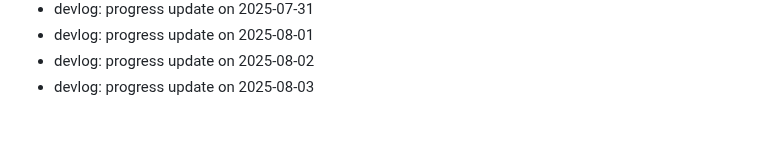
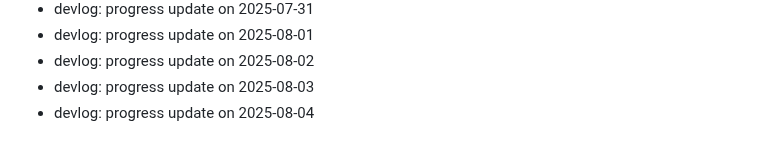
Before and after one commit to ParkerMartina/imxieyi, a Markdown page: DEVLOG.md, the part around the change. Rendered like a GitHub page.

Commit message:
docs: devlog 2025-08-04

```diff
--- a/DEVLOG.md
+++ b/DEVLOG.md
@@ -393,3 +393,4 @@ Backfill2 Day 108
 - devlog: progress update on 2025-08-01
 - devlog: progress update on 2025-08-02
 - devlog: progress update on 2025-08-03
+- devlog: progress update on 2025-08-04
```
